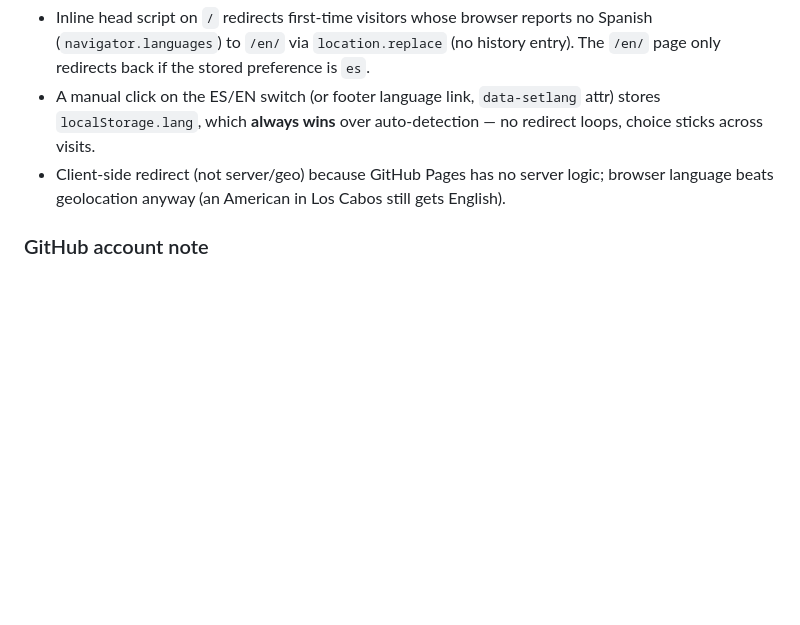
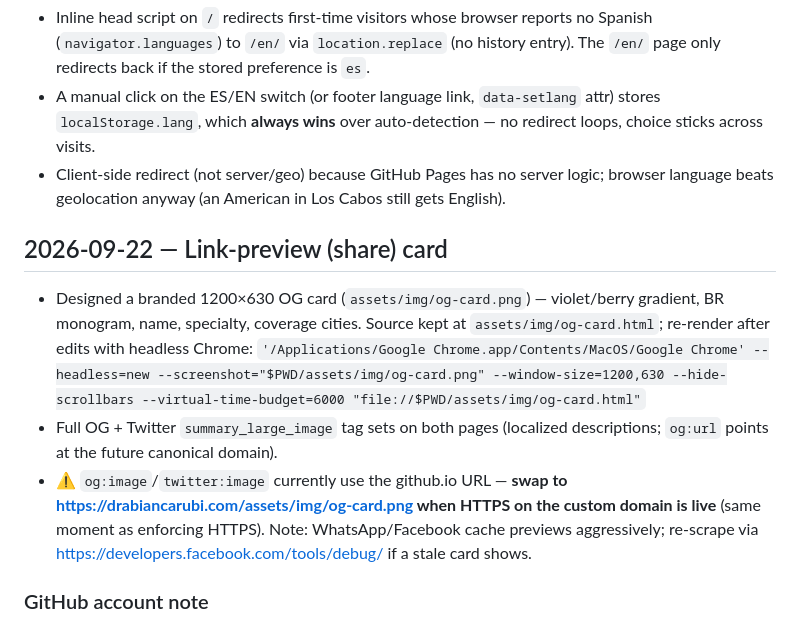
Before and after one commit to drabiancarubi/website, a Markdown page: DECISIONS.md, the part around the change. Drawn GitHub-style; blank space fills up the shorter version.

Commit message:
Log share-card decision + re-render command
Co-Authored-By: Claude Fable 5 <noreply@anthropic.com>

```diff
--- a/DECISIONS.md
+++ b/DECISIONS.md
@@ -75,5 +75,12 @@ Keep the existing SPF TXT record (email forwarding).
 - A manual click on the ES/EN switch (or footer language link, `data-setlang` attr) stores `localStorage.lang`, which **always wins** over auto-detection — no redirect loops, choice sticks across visits.
 - Client-side redirect (not server/geo) because GitHub Pages has no server logic; browser language beats geolocation anyway (an American in Los Cabos still gets English).
 
+## 2026-09-22 — Link-preview (share) card
+
+- Designed a branded 1200×630 OG card (`assets/img/og-card.png`) — violet/berry gradient, BR monogram, name, specialty, coverage cities. Source kept at `assets/img/og-card.html`; re-render after edits with headless Chrome:
+  `'/Applications/Google Chrome.app/Contents/MacOS/Google Chrome' --headless=new --screenshot="$PWD/assets/img/og-card.png" --window-size=1200,630 --hide-scrollbars --virtual-time-budget=6000 "file://$PWD/assets/img/og-card.html"`
+- Full OG + Twitter `summary_large_image` tag sets on both pages (localized descriptions; `og:url` points at the future canonical domain).
+- ⚠️ `og:image`/`twitter:image` currently use the github.io URL — **swap to https://drabiancarubi.com/assets/img/og-card.png when HTTPS on the custom domain is live** (same moment as enforcing HTTPS). Note: WhatsApp/Facebook cache previews aggressively; re-scrape via https://developers.facebook.com/tools/debug/ if a stale card shows.
+
 ### GitHub account note
 Three `gh` accounts on this machine; **drabiancarubi must be the active account** for pushes (`gh auth switch -u drabiancarubi`). Its fine-grained PAT could not create repos via API; repo was created manually on github.com.
```
